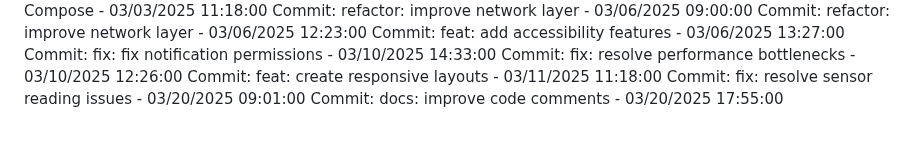
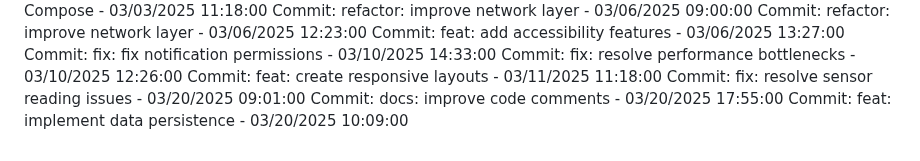
Before and after one commit to Pandiharshan/bus_alert_system, a Markdown page: full stack/SmartDeskLightMonitor/README.md, the part around the change. GitHub-like rendering.

Commit message:
feat: implement data persistence

```diff
--- a/full stack/SmartDeskLightMonitor/README.md
+++ b/full stack/SmartDeskLightMonitor/README.md
@@ -300,3 +300,4 @@ Commit: fix: resolve performance bottlenecks - 03/10/2025 12:26:00
 Commit: feat: create responsive layouts - 03/11/2025 11:18:00
 Commit: fix: resolve sensor reading issues - 03/20/2025 09:01:00
 Commit: docs: improve code comments - 03/20/2025 17:55:00
+Commit: feat: implement data persistence - 03/20/2025 10:09:00
```
